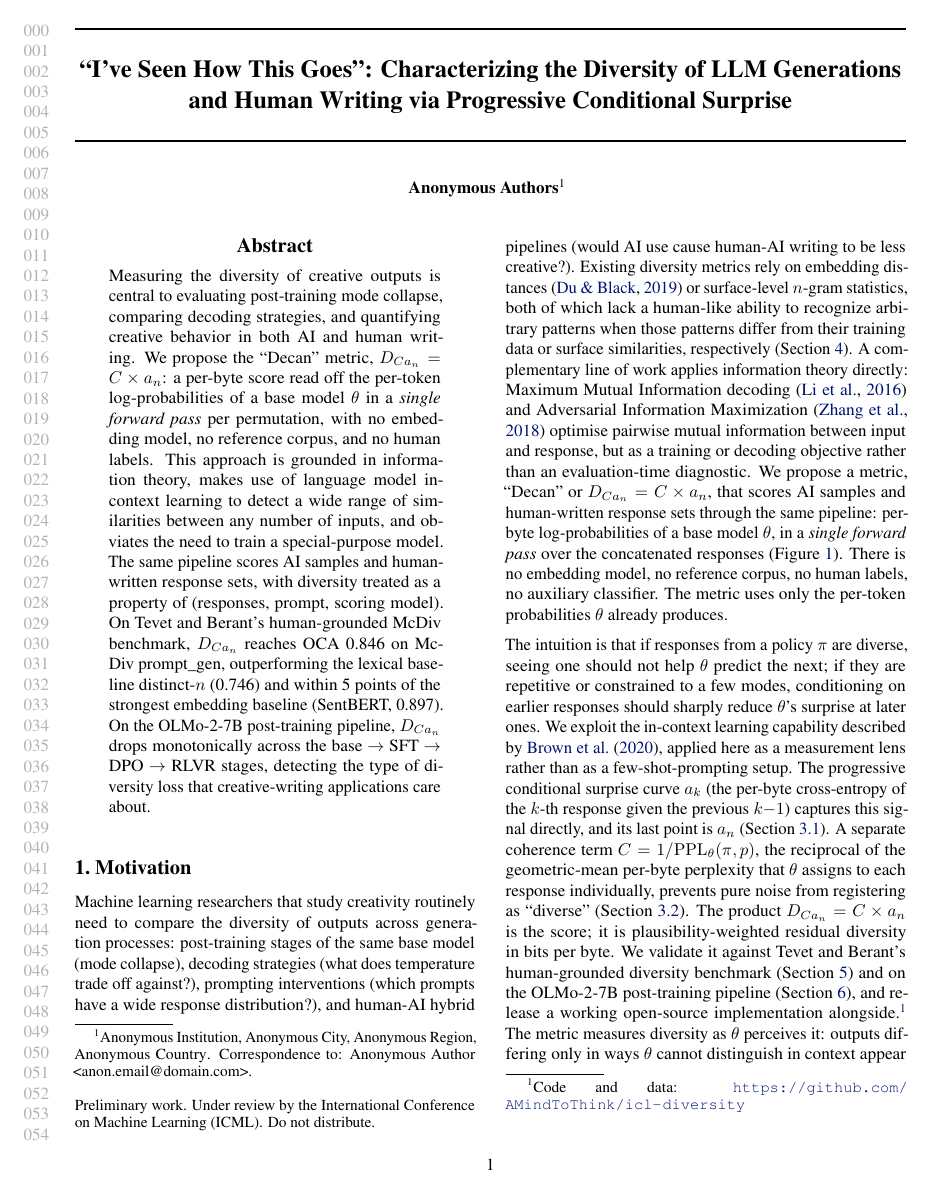
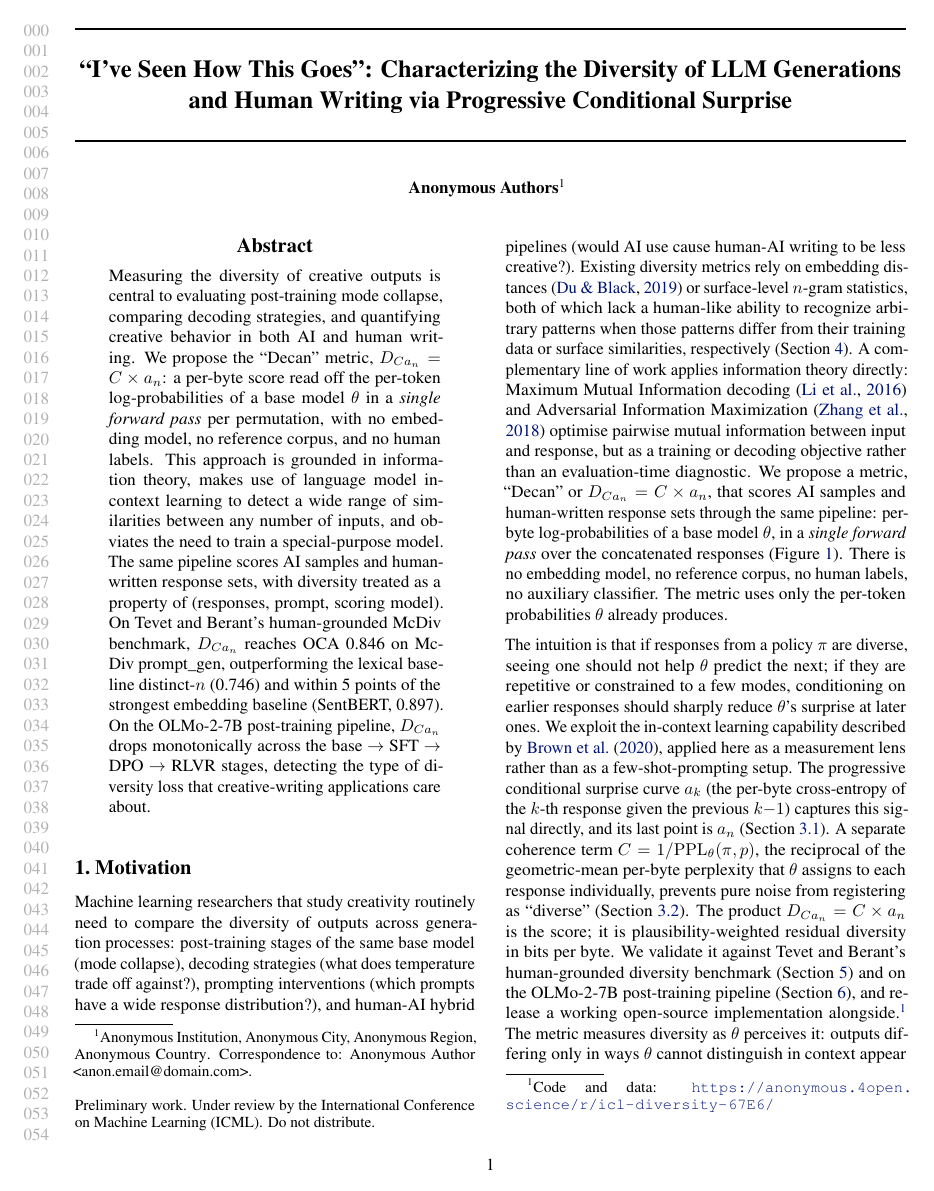
Before and after one commit to AMindToThink/icl-diversity, a LaTeX paper (paper/main_icml_workshop.tex): page 1 of 28. Compiled offline with pdfLaTeX.

Commit message:
paper: switch \projectGithubUrl on main to the anon mirror URL
Both main and anon-submission now point to the anonymous.4open.science
mirror, so future main → anon-submission merges no longer conflict on
this line. Effectively reverts the URL portion of f438be7 ("set real GH
URL"); the surrounding comment is also synced to anon-submission's
wording.

Co-Authored-By: Claude Opus 4.7 (1M context) <noreply@anthropic.com>

```diff
--- a/paper/main_icml_workshop.tex
+++ b/paper/main_icml_workshop.tex
@@ -46,12 +46,10 @@
 \newcommand{\pmi}{\mathrm{pmi}}
 \newcommand{\TC}{\mathrm{TC}}
 
-% Project URL. Code and data live in the same repository — the dataset
-% (Olmo generations + derived metrics) is under `results/rlhf_experiment/`.
-% The anonymous double-blind mirror is served via anonymous.4open.science;
-% see paper/main_icml_workshop.tex on the `anon-submission` branch for the
-% anonymized URL substitution.
-\newcommand{\projectGithubUrl}{\url{https://github.com/AMindToThink/icl-diversity}}
+% Anonymous mirror URL for double-blind submission. Code and data live in
+% the same repository — the dataset (Olmo generations + derived metrics) is
+% under `results/rlhf_experiment/` in this mirror.
+\newcommand{\projectGithubUrl}{\url{https://anonymous.4open.science/r/icl-diversity-67E6/}}
 
 % Script-generated inline scalars. Same source as original paper.
 \input{../results/tables/paper_macros.tex}
```
Also changed, not shown: paper/main_icml_workshop.pdf.
